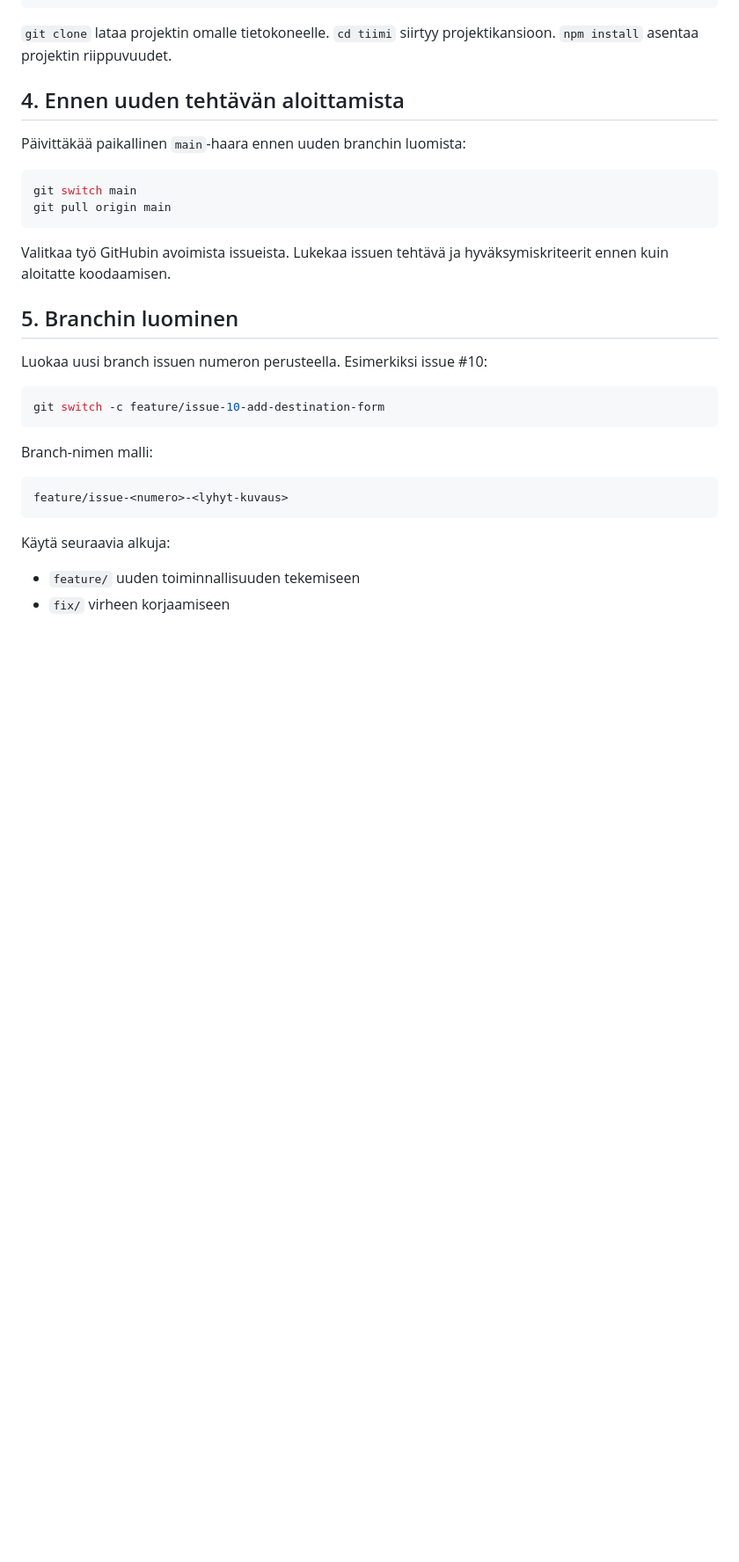
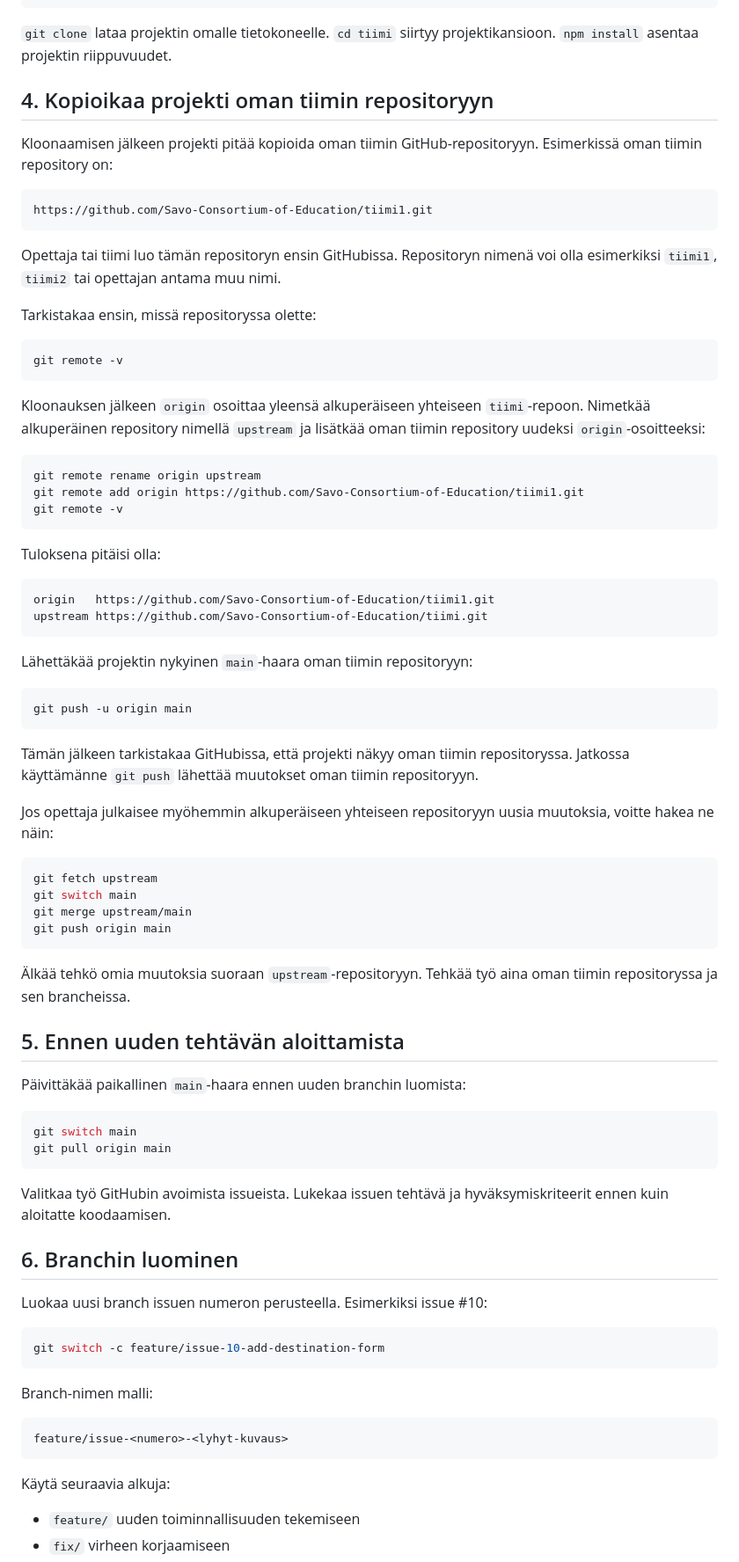
Before and after one commit to erik124355/Danyl-Erik-2, a Markdown page: työskentely.md, the part around one of its changes. Shown at 88% size. Rendered like a GitHub page; blank space fills up the shorter version.

Commit message:
Document copying project to team repository
Co-authored-by: Copilot <223556219+Copilot@users.noreply.github.com>

````diff
--- a/työskentely.md
+++ b/työskentely.md
@@ -61,7 +61,64 @@ npm install
 `git clone` lataa projektin omalle tietokoneelle. `cd tiimi` siirtyy projektikansioon.
 `npm install` asentaa projektin riippuvuudet.
 
-## 4. Ennen uuden tehtävän aloittamista
+## 4. Kopioikaa projekti oman tiimin repositoryyn
+
+Kloonaamisen jälkeen projekti pitää kopioida oman tiimin GitHub-repositoryyn.
+Esimerkissä oman tiimin repository on:
+
+```text
+https://github.com/Savo-Consortium-of-Education/tiimi1.git
+```
+
+Opettaja tai tiimi luo tämän repositoryn ensin GitHubissa. Repositoryn nimenä voi olla
+esimerkiksi `tiimi1`, `tiimi2` tai opettajan antama muu nimi.
+
+Tarkistakaa ensin, missä repositoryssa olette:
+
+```bash
+git remote -v
+```
+
+Kloonauksen jälkeen `origin` osoittaa yleensä alkuperäiseen yhteiseen `tiimi`-repoon.
+Nimetkää alkuperäinen repository nimellä `upstream` ja lisätkää oman tiimin repository
+uudeksi `origin`-osoitteeksi:
+
+```bash
+git remote rename origin upstream
+git remote add origin https://github.com/Savo-Consortium-of-Education/tiimi1.git
+git remote -v
+```
+
+Tuloksena pitäisi olla:
+
+```text
+origin   https://github.com/Savo-Consortium-of-Education/tiimi1.git
+upstream https://github.com/Savo-Consortium-of-Education/tiimi.git
+```
+
+Lähettäkää projektin nykyinen `main`-haara oman tiimin repositoryyn:
+
+```bash
+git push -u origin main
+```
+
+Tämän jälkeen tarkistakaa GitHubissa, että projekti näkyy oman tiimin repositoryssa.
+Jatkossa käyttämänne `git push` lähettää muutokset oman tiimin repositoryyn.
+
+Jos opettaja julkaisee myöhemmin alkuperäiseen yhteiseen repositoryyn uusia muutoksia,
+voitte hakea ne näin:
+
+```bash
+git fetch upstream
+git switch main
+git merge upstream/main
+git push origin main
+```
+
+Älkää tehkö omia muutoksia suoraan `upstream`-repositoryyn. Tehkää työ aina oman tiimin
+repositoryssa ja sen brancheissa.
+
+## 5. Ennen uuden tehtävän aloittamista
 
 Päivittäkää paikallinen `main`-haara ennen uuden branchin luomista:
 
@@ -73,7 +130,7 @@ git pull origin main
 Valitkaa työ GitHubin avoimista issueista. Lukekaa issuen tehtävä ja hyväksymiskriteerit
 ennen kuin aloitatte koodaamisen.
 
-## 5. Branchin luominen
+## 6. Branchin luominen
 
 Luokaa uusi branch issuen numeron perusteella. Esimerkiksi issue #10:
 
````
Also changed, not shown: other parts of työskentely.md (+13 -13 lines).
